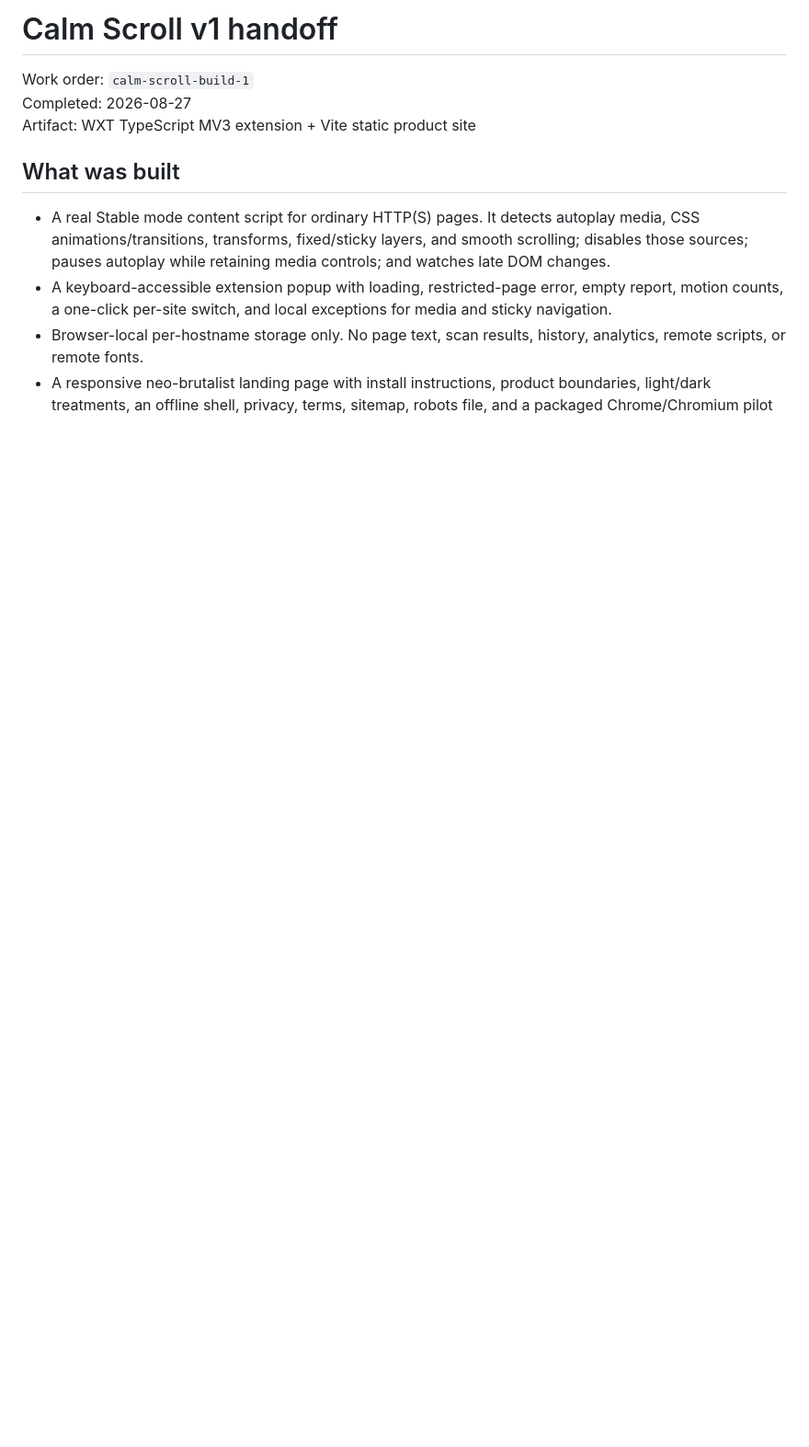
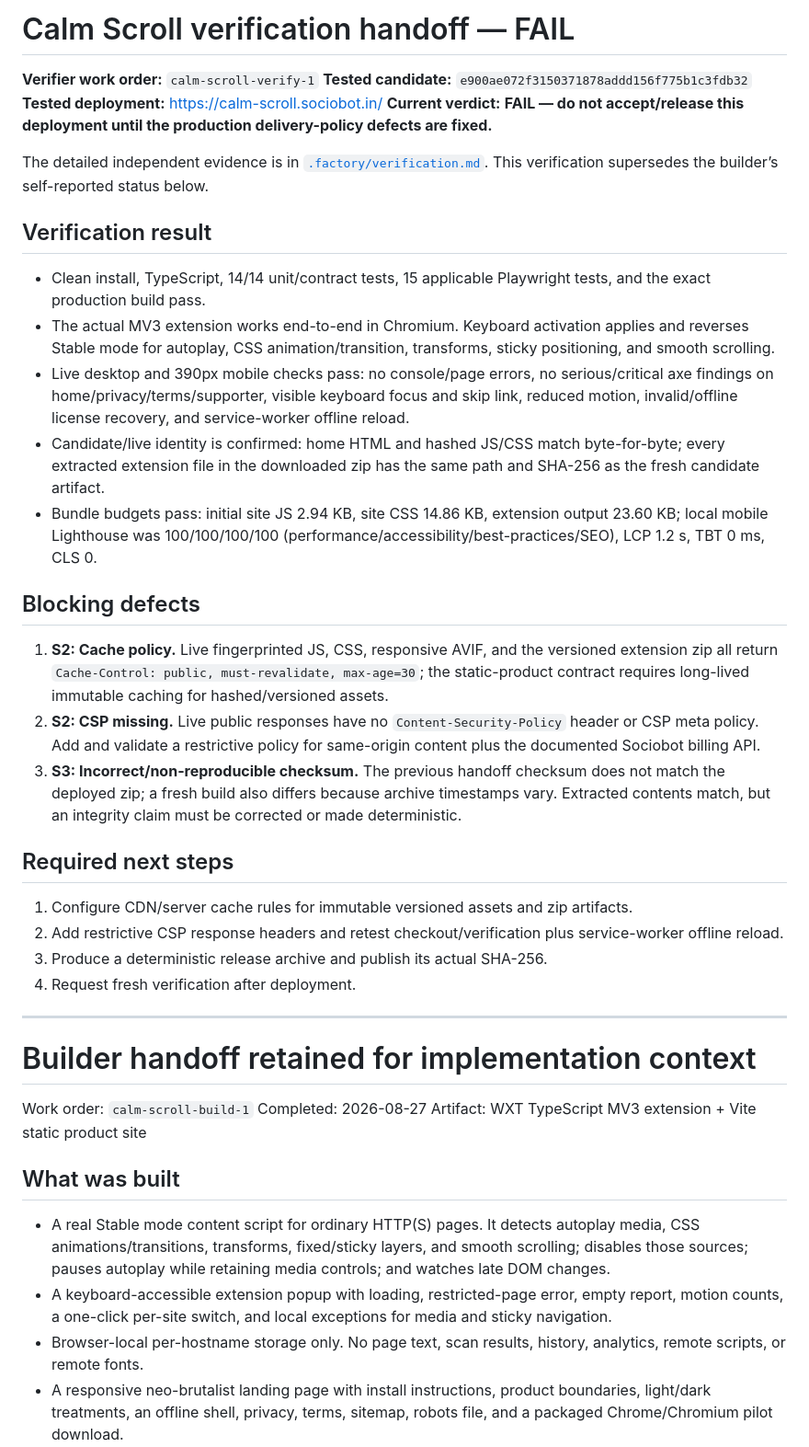
Before and after one commit to B-Divyesh/sf-calm-scroll, a Markdown page: .factory/handoff.md, the part around the change. Shown at 92% size. GitHub-like rendering; blank space fills up the shorter version.

Commit message:
docs: record independent verification failure

```diff
--- a/.factory/handoff.md
+++ b/.factory/handoff.md
@@ -1,4 +1,36 @@
-# Calm Scroll v1 handoff
+# Calm Scroll verification handoff — FAIL
+
+**Verifier work order:** `calm-scroll-verify-1`
+**Tested candidate:** `e900ae072f3150371878addd156f775b1c3fdb32`
+**Tested deployment:** <https://calm-scroll.sociobot.in/>
+**Current verdict:** **FAIL — do not accept/release this deployment until the production delivery-policy defects are fixed.**
+
+The detailed independent evidence is in [`.factory/verification.md`](verification.md). This verification supersedes the builder’s self-reported status below.
+
+## Verification result
+
+- Clean install, TypeScript, 14/14 unit/contract tests, 15 applicable Playwright tests, and the exact production build pass.
+- The actual MV3 extension works end-to-end in Chromium. Keyboard activation applies and reverses Stable mode for autoplay, CSS animation/transition, transforms, sticky positioning, and smooth scrolling.
+- Live desktop and 390px mobile checks pass: no console/page errors, no serious/critical axe findings on home/privacy/terms/supporter, visible keyboard focus and skip link, reduced motion, invalid/offline license recovery, and service-worker offline reload.
+- Candidate/live identity is confirmed: home HTML and hashed JS/CSS match byte-for-byte; every extracted extension file in the downloaded zip has the same path and SHA-256 as the fresh candidate artifact.
+- Bundle budgets pass: initial site JS 2.94 KB, site CSS 14.86 KB, extension output 23.60 KB; local mobile Lighthouse was 100/100/100/100 (performance/accessibility/best-practices/SEO), LCP 1.2 s, TBT 0 ms, CLS 0.
+
+## Blocking defects
+
+1. **S2: Cache policy.** Live fingerprinted JS, CSS, responsive AVIF, and the versioned extension zip all return `Cache-Control: public, must-revalidate, max-age=30`; the static-product contract requires long-lived immutable caching for hashed/versioned assets.
+2. **S2: CSP missing.** Live public responses have no `Content-Security-Policy` header or CSP meta policy. Add and validate a restrictive policy for same-origin content plus the documented Sociobot billing API.
+3. **S3: Incorrect/non-reproducible checksum.** The previous handoff checksum does not match the deployed zip; a fresh build also differs because archive timestamps vary. Extracted contents match, but an integrity claim must be corrected or made deterministic.
+
+## Required next steps
+
+1. Configure CDN/server cache rules for immutable versioned assets and zip artifacts.
+2. Add restrictive CSP response headers and retest checkout/verification plus service-worker offline reload.
+3. Produce a deterministic release archive and publish its actual SHA-256.
+4. Request fresh verification after deployment.
+
+---
+
+# Builder handoff retained for implementation context
 
 Work order: `calm-scroll-build-1`
 Completed: 2026-08-27
```
Also changed, not shown: .factory/verification.md (added, +87 -0 lines).
